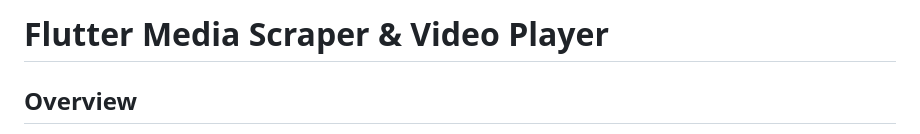
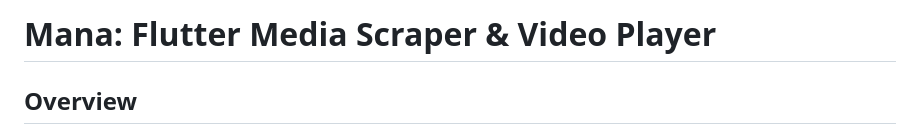
Before and after one commit to wuxnz/mana_debug, a Markdown page: README.md, the part around the change. Drawn GitHub-style.

```diff
--- a/README.md
+++ b/README.md
@@ -1,4 +1,4 @@
-# Flutter Media Scraper & Video Player
+# Mana: Flutter Media Scraper & Video Player
 
 ## Overview
 This is a **Flutter** application that scrapes websites for different media information, extracts video links from embedded sources, and plays those links using an integrated video player. The app leverages metadata providers like **Kitsu, Jikan, and TMDB** to fetch detailed media info such as trailers, episode details, images, descriptions, and filler information.
```
